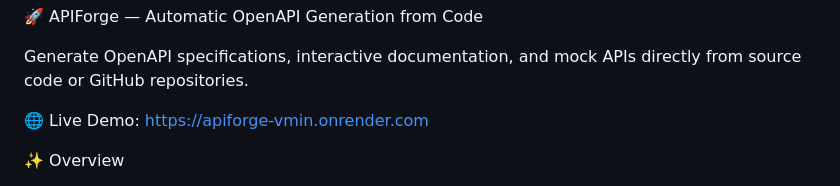
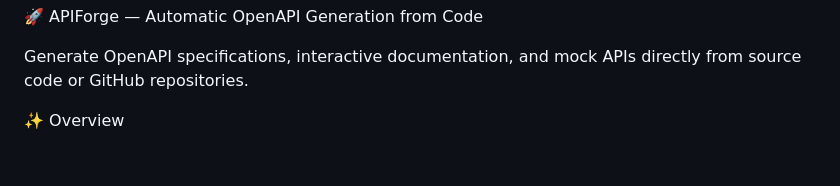
Before and after one commit to Anusha-Sundar-2912/APIForge, a Markdown page: README.md, the part around the change. Rendered like a GitHub page; blank space fills up the shorter version.

```diff
--- a/README.md
+++ b/README.md
@@ -1,8 +1,6 @@
 🚀 APIForge — Automatic OpenAPI Generation from Code
 
 Generate OpenAPI specifications, interactive documentation, and mock APIs directly from source code or GitHub repositories.
-
-🌐 Live Demo: https://apiforge-vmin.onrender.com
 
 ✨ Overview
 
```
